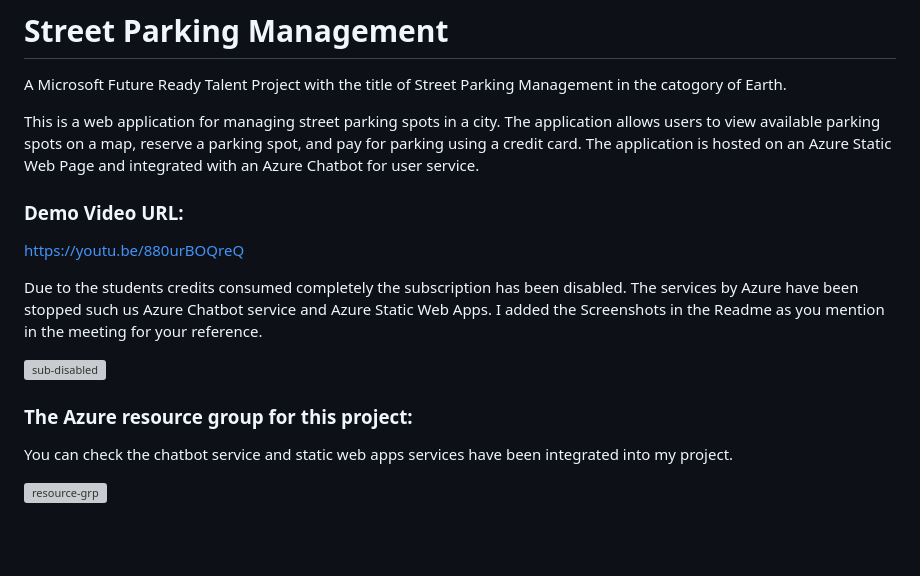
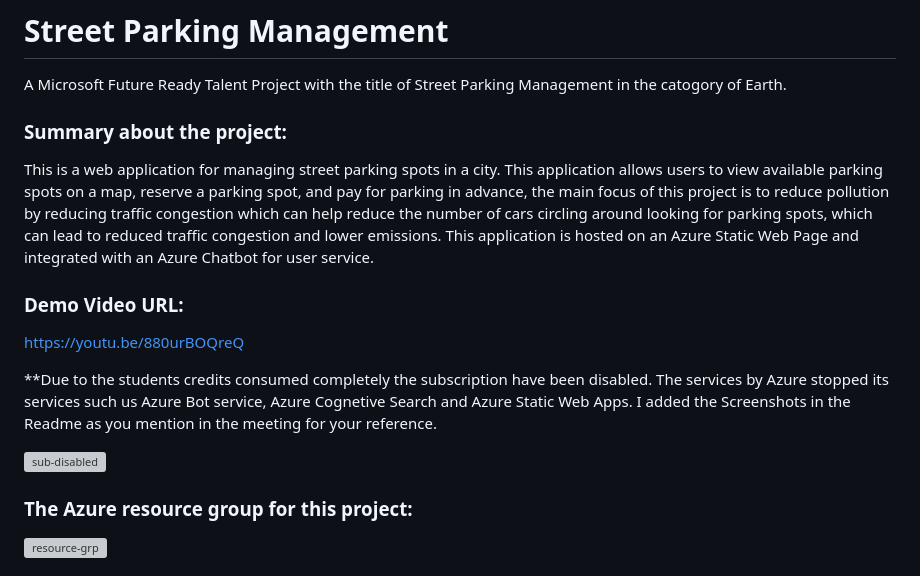
Before and after one commit to kishore-2/StreetParkingManagement, a Markdown page: README.md, the part around the change printed below. GitHub-like rendering; blank space fills up the shorter version; grey boxes are pictures that could not be loaded.

```diff
--- a/README.md
+++ b/README.md
@@ -3,19 +3,18 @@
 
 A Microsoft Future Ready Talent Project with the title of Street Parking Management in the catogory of Earth.
 
-This is a web application for managing street parking spots in a city. The application allows users to view available parking spots on a map, reserve a parking spot, and pay for parking using a credit card. The application is hosted on an Azure Static Web Page and integrated with an Azure Chatbot for user service.
+### Summary about the project:
+
+This is a web application for managing street parking spots in a city. This application allows users to view available parking spots on a map, reserve a parking spot, and pay for parking in advance, the main focus of this project is to reduce pollution by reducing traffic congestion which can help reduce the number of cars circling around looking for parking spots, which can lead to reduced traffic congestion and lower emissions. This application is hosted on an Azure Static Web Page and integrated with an Azure Chatbot for user service.
 
 ### Demo Video URL:
 
 https://youtu.be/880urBOQreQ
 
-Due to the students credits consumed completely the subscription has been disabled. The services by Azure have been stopped such us Azure Chatbot service and Azure Static Web Apps. I added the Screenshots in the Readme as you mention in the meeting for your reference.
+**Due to the students credits consumed completely the subscription have been disabled. The services by Azure stopped its services such us Azure Bot service, Azure Cognetive Search and Azure Static Web Apps. I added the Screenshots in the Readme as you mention in the meeting for your reference.
 
 ![sub-disabled](https://github.com/kishore-2/StreetParkingManagement/assets/67355905/1b549790-654f-443e-927f-0ddebffa0dee)
 
 ### The Azure resource group for this project:
-
-You can check the chatbot service and static web apps services have been integrated into my project.
-
 ![resource-grp](https://github.com/kishore-2/StreetParkingManagement/assets/67355905/ebd61ada-914a-416d-8bfe-54595e14f19a)
 
```
Also changed, not shown: other parts of README.md (+9 -0 lines).
